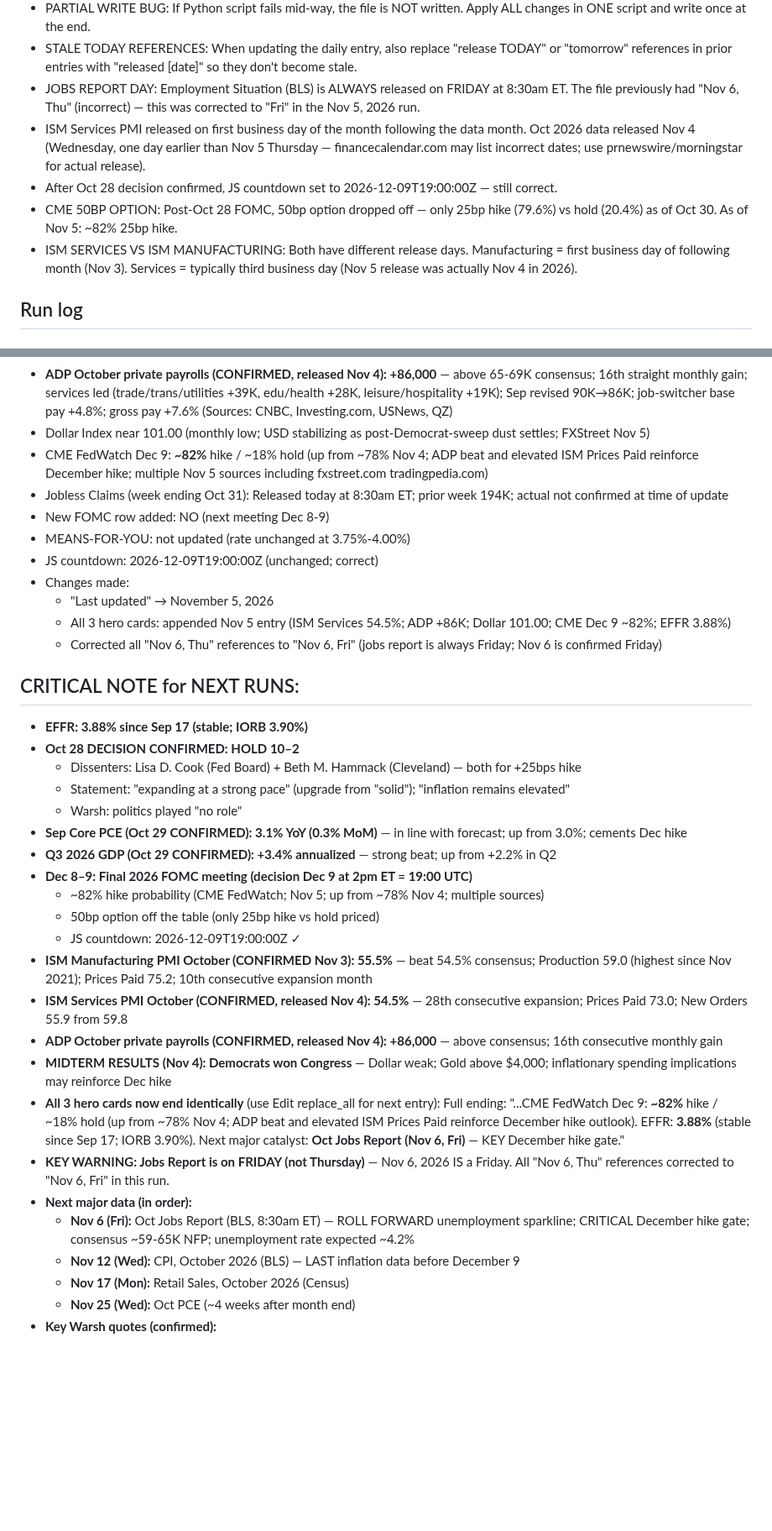
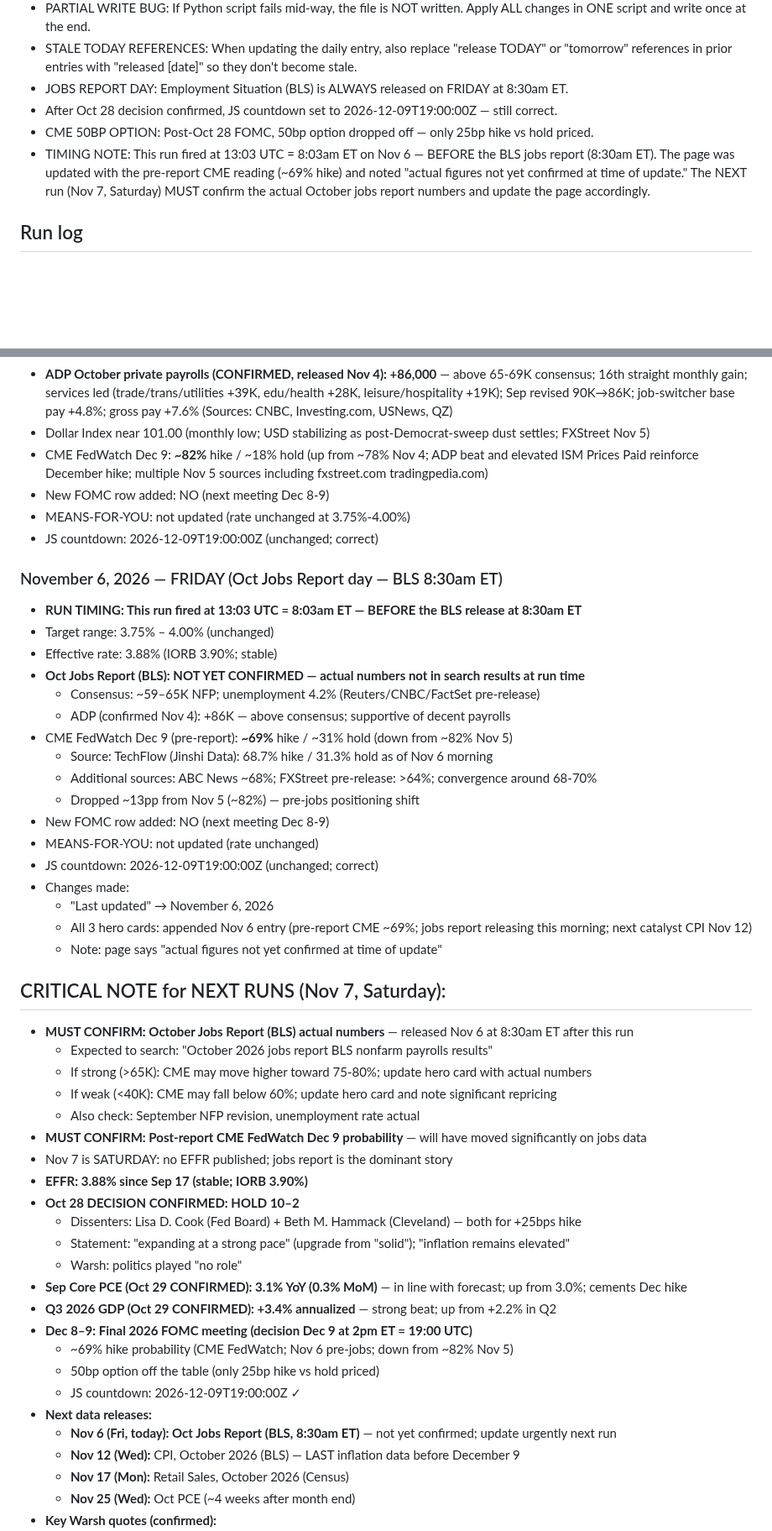
Before and after one commit to cleary0720-cell/macro-brief, a Markdown page: _agent-memory/fed-tracker.md, 2 parts joined by grey strips. Shown at 84% size. Rendered like a GitHub page; blank space fills up the shorter version.

Commit message:
Update Fed Tracker agent memory — November 6, 2026
Co-Authored-By: Claude Sonnet 4.6 <noreply@anthropic.com>
Claude-Session: https://claude.ai/code/session_01ALknQYoJw3ZQafJqs2UYQv

```diff
--- a/_agent-memory/fed-tracker.md
+++ b/_agent-memory/fed-tracker.md
@@ -37,11 +38,10 @@ git add/commit/push works directly. Pre-authenticated via GitHub App. Never use
 - PCE SYNTHESIS CONFLICT: First search result may synthesize an older/forecast figure. Cross-check with fxstreet.com headline.
 - PARTIAL WRITE BUG: If Python script fails mid-way, the file is NOT written. Apply ALL changes in ONE script and write once at the end.
 - STALE TODAY REFERENCES: When updating the daily entry, also replace "release TODAY" or "tomorrow" references in prior entries with "released [date]" so they don't become stale.
-- JOBS REPORT DAY: Employment Situation (BLS) is ALWAYS released on FRIDAY at 8:30am ET. The file previously had "Nov 6, Thu" (incorrect) — this was corrected to "Fri" in the Nov 5, 2026 run.
-- ISM Services PMI released on first business day of the month following the data month. Oct 2026 data released Nov 4 (Wednesday, one day earlier than Nov 5 Thursday — financecalendar.com may list incorrect dates; use prnewswire/morningstar for actual release).
+- JOBS REPORT DAY: Employment Situation (BLS) is ALWAYS released on FRIDAY at 8:30am ET.
 - After Oct 28 decision confirmed, JS countdown set to 2026-12-09T19:00:00Z — still correct.
-- CME 50BP OPTION: Post-Oct 28 FOMC, 50bp option dropped off — only 25bp hike (79.6%) vs hold (20.4%) as of Oct 30. As of Nov 5: ~82% 25bp hike.
-- ISM SERVICES VS ISM MANUFACTURING: Both have different release days. Manufacturing = first business day of following month (Nov 3). Services = typically third business day (Nov 5 release was actually Nov 4 in 2026).
+- CME 50BP OPTION: Post-Oct 28 FOMC, 50bp option dropped off — only 25bp hike vs hold priced.
+- TIMING NOTE: This run fired at 13:03 UTC = 8:03am ET on Nov 6 — BEFORE the BLS jobs report (8:30am ET). The page was updated with the pre-report CME reading (~69% hike) and noted "actual figures not yet confirmed at time of update." The NEXT run (Nov 7, Saturday) MUST confirm the actual October jobs report numbers and update the page accordingly.
 
 ## Run log
 
@@ -92,16 +92,37 @@ git add/commit/push works directly. Pre-authenticated via GitHub App. Never use
 - **ADP October private payrolls (CONFIRMED, released Nov 4): +86,000** — above 65-69K consensus; 16th straight monthly gain; services led (trade/trans/utilities +39K, edu/health +28K, leisure/hospitality +19K); Sep revised 90K→86K; job-switcher base pay +4.8%; gross pay +7.6% (Sources: CNBC, Investing.com, USNews, QZ)
 - Dollar Index near 101.00 (monthly low; USD stabilizing as post-Democrat-sweep dust settles; FXStreet Nov 5)
 - CME FedWatch Dec 9: **~82%** hike / ~18% hold (up from ~78% Nov 4; ADP beat and elevated ISM Prices Paid reinforce December hike; multiple Nov 5 sources including fxstreet.com tradingpedia.com)
-- Jobless Claims (week ending Oct 31): Released today at 8:30am ET; prior week 194K; actual not confirmed at time of update
 - New FOMC row added: NO (next meeting Dec 8-9)
 - MEANS-FOR-YOU: not updated (rate unchanged at 3.75%-4.00%)
 - JS countdown: 2026-12-09T19:00:00Z (unchanged; correct)
+
+### November 6, 2026 — FRIDAY (Oct Jobs Report day — BLS 8:30am ET)
+- **RUN TIMING: This run fired at 13:03 UTC = 8:03am ET — BEFORE the BLS release at 8:30am ET**
+- Target range: 3.75% – 4.00% (unchanged)
+- Effective rate: 3.88% (IORB 3.90%; stable)
+- **Oct Jobs Report (BLS): NOT YET CONFIRMED — actual numbers not in search results at run time**
+  - Consensus: ~59–65K NFP; unemployment 4.2% (Reuters/CNBC/FactSet pre-release)
+  - ADP (confirmed Nov 4): +86K — above consensus; supportive of decent payrolls
+- CME FedWatch Dec 9 (pre-report): **~69%** hike / ~31% hold (down from ~82% Nov 5)
+  - Source: TechFlow (Jinshi Data): 68.7% hike / 31.3% hold as of Nov 6 morning
+  - Additional sources: ABC News ~68%; FXStreet pre-release: >64%; convergence around 68-70%
+  - Dropped ~13pp from Nov 5 (~82%) — pre-jobs positioning shift
+- New FOMC row added: NO (next meeting Dec 8-9)
+- MEANS-FOR-YOU: not updated (rate unchanged)
+- JS countdown: 2026-12-09T19:00:00Z (unchanged; correct)
 - Changes made:
-  - "Last updated" → November 5, 2026
-  - All 3 hero cards: appended Nov 5 entry (ISM Services 54.5%; ADP +86K; Dollar 101.00; CME Dec 9 ~82%; EFFR 3.88%)
-  - Corrected all "Nov 6, Thu" references to "Nov 6, Fri" (jobs report is always Friday; Nov 6 is confirmed Friday)
+  - "Last updated" → November 6, 2026
+  - All 3 hero cards: appended Nov 6 entry (pre-report CME ~69%; jobs report releasing this morning; next catalyst CPI Nov 12)
+  - Note: page says "actual figures not yet confirmed at time of update"
 
-## CRITICAL NOTE for NEXT RUNS:
+## CRITICAL NOTE for NEXT RUNS (Nov 7, Saturday):
+- **MUST CONFIRM: October Jobs Report (BLS) actual numbers** — released Nov 6 at 8:30am ET after this run
+  - Expected to search: "October 2026 jobs report BLS nonfarm payrolls results"
+  - If strong (>65K): CME may move higher toward 75-80%; update hero card with actual numbers
+  - If weak (<40K): CME may fall below 60%; update hero card and note significant repricing
+  - Also check: September NFP revision, unemployment rate actual
+- **MUST CONFIRM: Post-report CME FedWatch Dec 9 probability** — will have moved significantly on jobs data
+- Nov 7 is SATURDAY: no EFFR published; jobs report is the dominant story
 - **EFFR: 3.88% since Sep 17 (stable; IORB 3.90%)**
 - **Oct 28 DECISION CONFIRMED: HOLD 10–2**
   - Dissenters: Lisa D. Cook (Fed Board) + Beth M. Hammack (Cleveland) — both for +25bps hike
@@ -110,18 +131,11 @@ git add/commit/push works directly. Pre-authenticated via GitHub App. Never use
 - **Sep Core PCE (Oct 29 CONFIRMED): 3.1% YoY (0.3% MoM)** — in line with forecast; up from 3.0%; cements Dec hike
 - **Q3 2026 GDP (Oct 29 CONFIRMED): +3.4% annualized** — strong beat; up from +2.2% in Q2
 - **Dec 8–9: Final 2026 FOMC meeting (decision Dec 9 at 2pm ET = 19:00 UTC)**
-  - ~82% hike probability (CME FedWatch; Nov 5; up from ~78% Nov 4; multiple sources)
+  - ~69% hike probability (CME FedWatch; Nov 6 pre-jobs; down from ~82% Nov 5)
   - 50bp option off the table (only 25bp hike vs hold priced)
   - JS countdown: 2026-12-09T19:00:00Z ✓
-- **ISM Manufacturing PMI October (CONFIRMED Nov 3): 55.5%** — beat 54.5% consensus; Production 59.0 (highest since Nov 2021); Prices Paid 75.2; 10th consecutive expansion month
-- **ISM Services PMI October (CONFIRMED, released Nov 4): 54.5%** — 28th consecutive expansion; Prices Paid 73.0; New Orders 55.9 from 59.8
-- **ADP October private payrolls (CONFIRMED, released Nov 4): +86,000** — above consensus; 16th consecutive monthly gain
-- **MIDTERM RESULTS (Nov 4): Democrats won Congress** — Dollar weak; Gold above $4,000; inflationary spending implications may reinforce Dec hike
-- **All 3 hero cards now end identically** (use Edit replace_all for next entry):
-  Full ending: "...CME FedWatch Dec 9: <strong>~82%</strong> hike / ~18% hold (up from ~78% Nov 4; ADP beat and elevated ISM Prices Paid reinforce December hike outlook). EFFR: <strong>3.88%</strong> (stable since Sep 17; IORB 3.90%). Next major catalyst: <strong>Oct Jobs Report (Nov 6, Fri)</strong> &mdash; KEY December hike gate.</div>"
-- **KEY WARNING: Jobs Report is on FRIDAY (not Thursday)** — Nov 6, 2026 IS a Friday. All "Nov 6, Thu" references corrected to "Nov 6, Fri" in this run.
-- **Next major data (in order):**
-  - **Nov 6 (Fri):** Oct Jobs Report (BLS, 8:30am ET) — ROLL FORWARD unemployment sparkline; CRITICAL December hike gate; consensus ~59-65K NFP; unemployment rate expected ~4.2%
+- **Next data releases:**
+  - **Nov 6 (Fri, today): Oct Jobs Report (BLS, 8:30am ET)** — not yet confirmed; update urgently next run
   - **Nov 12 (Wed):** CPI, October 2026 (BLS) — LAST inflation data before December 9
   - **Nov 17 (Mon):** Retail Sales, October 2026 (Census)
   - **Nov 25 (Wed):** Oct PCE (~4 weeks after month end)
```
Also changed, not shown: other parts of _agent-memory/fed-tracker.md (+3 -2 lines).
